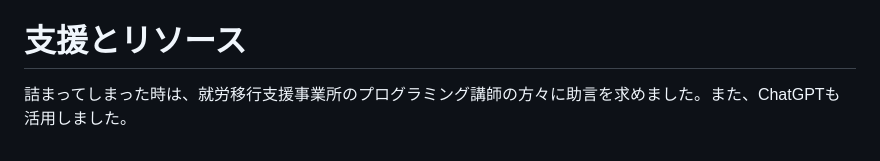
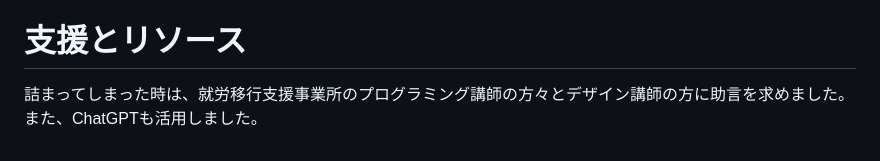
Before and after one commit to Erika0701momo/MyPillBox, a Markdown page: README.md, the part around the change. GitHub-like rendering.

Commit message:
README.mdの支援とリソースを更新

```diff
--- a/README.md
+++ b/README.md
@@ -87,4 +87,4 @@ CSSが苦手なため、レイアウト崩れへの対処にも苦労しまし
 英語版対応で苦労したところは、日本語だとお薬の単位(錠など)に複数形はありませんが、英語だと例えば1日に服用するお薬の量が1以上だと、2tabletsなど複数形になるということです。<br>
 helpers.pyというモジュールで日本語版だと単位はそのまま、英語版だと単位を服用量などによって複数形または単数形にする関数を作り、対処しました。
 # 支援とリソース
-詰まってしまった時は、就労移行支援事業所のプログラミング講師の方々に助言を求めました。また、ChatGPTも活用しました。
+詰まってしまった時は、就労移行支援事業所のプログラミング講師の方々とデザイン講師の方に助言を求めました。また、ChatGPTも活用しました。
```
